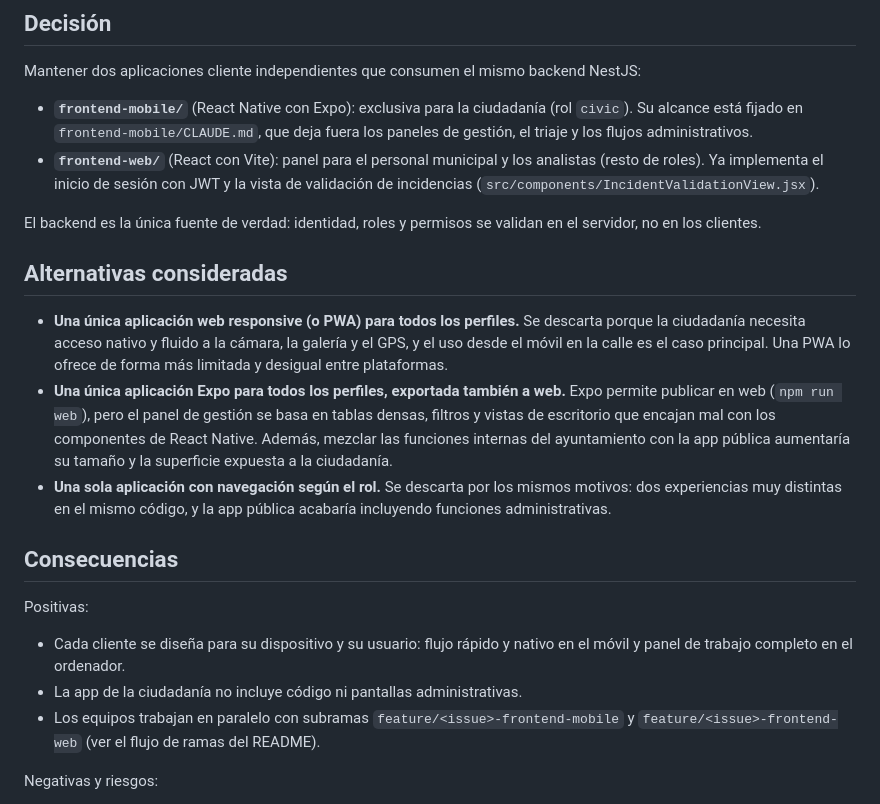
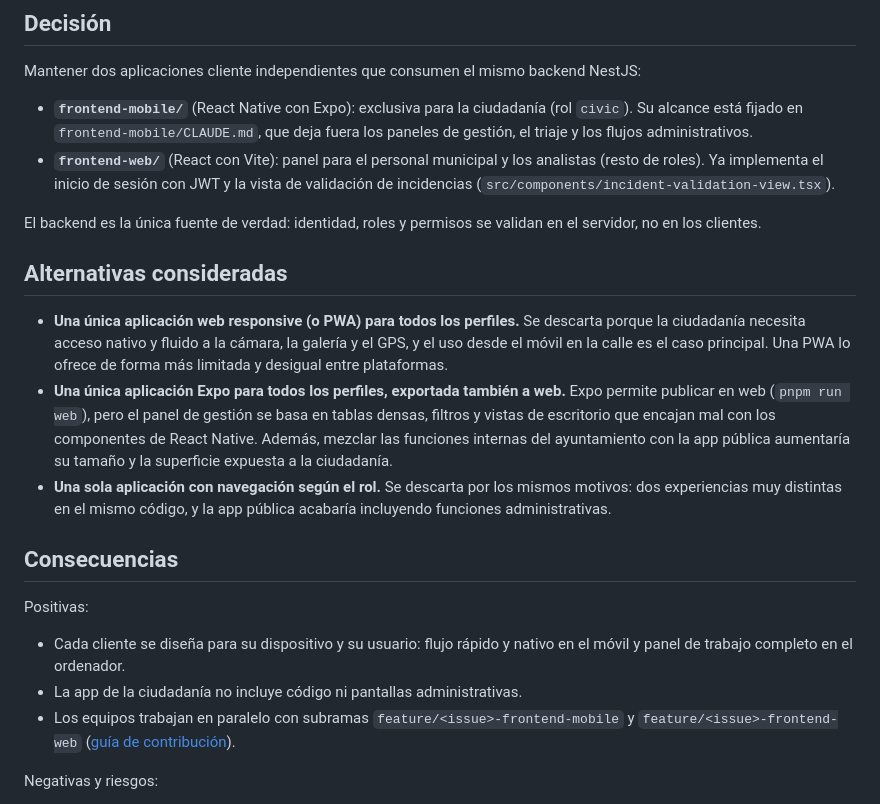
Before and after one commit to PulsadorUrbano/urban-pulse, a Markdown page: docs/adr/0002-two-frontend.md, the part around the change. Drawn GitHub-style.

Commit message:
docs: actualizar las referencias del ADR 0002

```diff
--- a/docs/adr/0002-two-frontend.md
+++ b/docs/adr/0002-two-frontend.md
@@ -23,14 +23,14 @@ Los requisitos del proyecto también se reparten por perfil:
 Mantener dos aplicaciones cliente independientes que consumen el mismo backend NestJS:
 
 - **`frontend-mobile/`** (React Native con Expo): exclusiva para la ciudadanía (rol `civic`). Su alcance está fijado en `frontend-mobile/CLAUDE.md`, que deja fuera los paneles de gestión, el triaje y los flujos administrativos.
-- **`frontend-web/`** (React con Vite): panel para el personal municipal y los analistas (resto de roles). Ya implementa el inicio de sesión con JWT y la vista de validación de incidencias (`src/components/IncidentValidationView.jsx`).
+- **`frontend-web/`** (React con Vite): panel para el personal municipal y los analistas (resto de roles). Ya implementa el inicio de sesión con JWT y la vista de validación de incidencias (`src/components/incident-validation-view.tsx`).
 
 El backend es la única fuente de verdad: identidad, roles y permisos se validan en el servidor, no en los clientes.
 
 ## Alternativas consideradas
 
 - **Una única aplicación web responsive (o PWA) para todos los perfiles.** Se descarta porque la ciudadanía necesita acceso nativo y fluido a la cámara, la galería y el GPS, y el uso desde el móvil en la calle es el caso principal. Una PWA lo ofrece de forma más limitada y desigual entre plataformas.
-- **Una única aplicación Expo para todos los perfiles, exportada también a web.** Expo permite publicar en web (`npm run web`), pero el panel de gestión se basa en tablas densas, filtros y vistas de escritorio que encajan mal con los componentes de React Native. Además, mezclar las funciones internas del ayuntamiento con la app pública aumentaría su tamaño y la superficie expuesta a la ciudadanía.
+- **Una única aplicación Expo para todos los perfiles, exportada también a web.** Expo permite publicar en web (`pnpm run web`), pero el panel de gestión se basa en tablas densas, filtros y vistas de escritorio que encajan mal con los componentes de React Native. Además, mezclar las funciones internas del ayuntamiento con la app pública aumentaría su tamaño y la superficie expuesta a la ciudadanía.
 - **Una sola aplicación con navegación según el rol.** Se descarta por los mismos motivos: dos experiencias muy distintas en el mismo código, y la app pública acabaría incluyendo funciones administrativas.
 
 ## Consecuencias
@@ -39,7 +39,7 @@ Positivas:
 
 - Cada cliente se diseña para su dispositivo y su usuario: flujo rápido y nativo en el móvil y panel de trabajo completo en el ordenador.
 - La app de la ciudadanía no incluye código ni pantallas administrativas.
-- Los equipos trabajan en paralelo con subramas `feature/<issue>-frontend-mobile` y `feature/<issue>-frontend-web` (ver el flujo de ramas del README).
+- Los equipos trabajan en paralelo con subramas `feature/<issue>-frontend-mobile` y `feature/<issue>-frontend-web` ([guía de contribución](../../CONTRIBUTING.md)).
 
 Negativas y riesgos:
 
```
